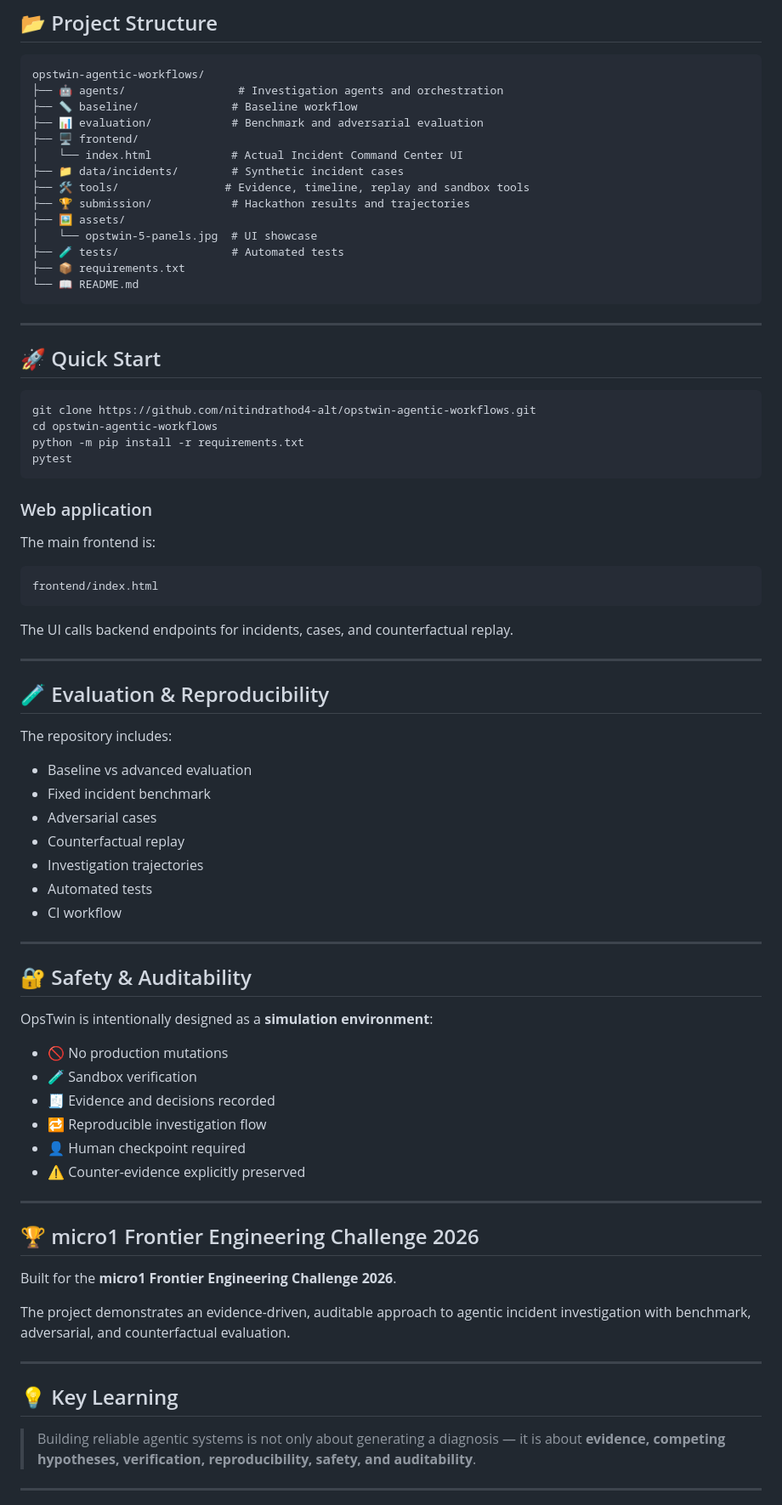
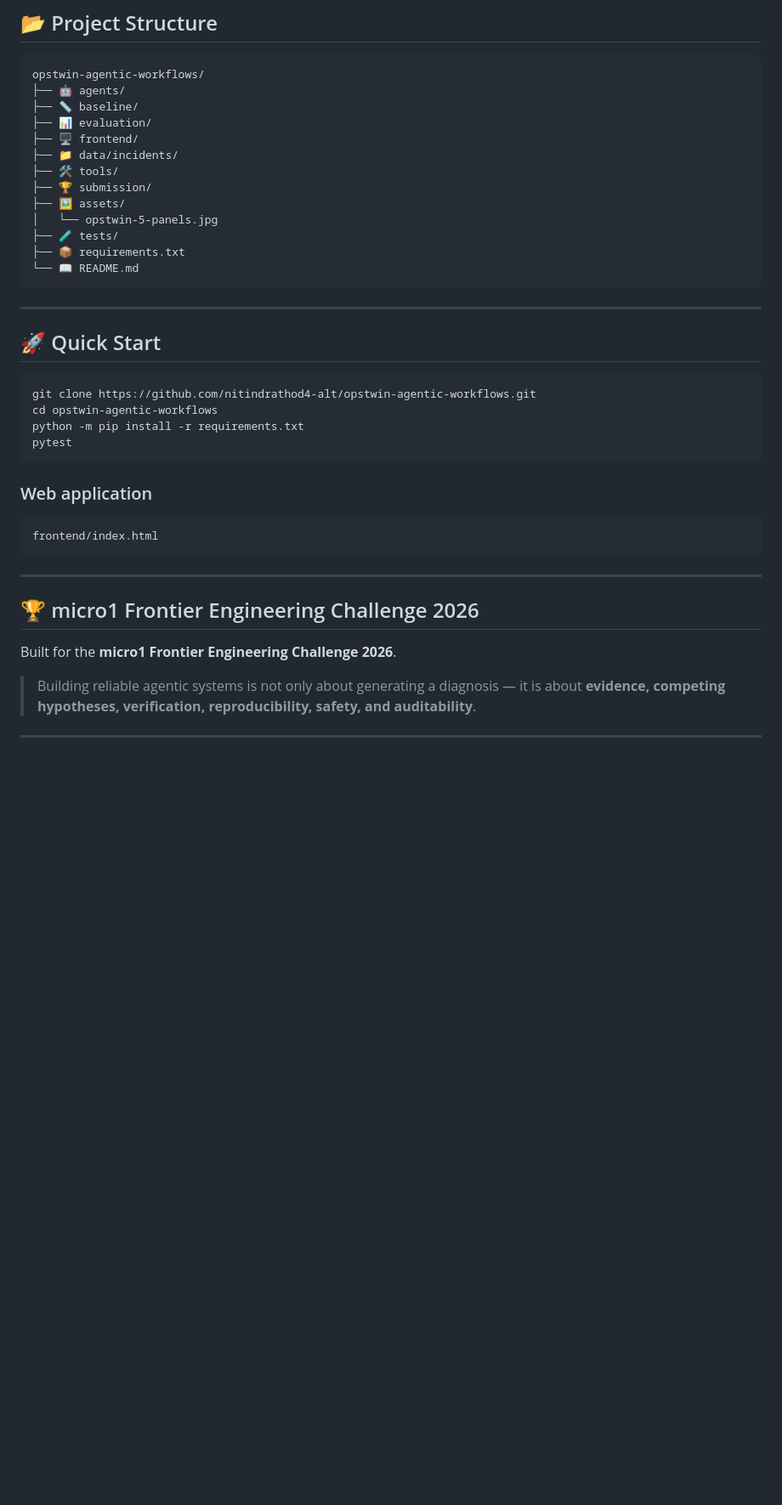
Before and after one commit to nitindrathod4-alt/opstwin-agentic-workflows, a Markdown page: README.md, the part around one of its changes. Shown at 85% size. Drawn GitHub-style; blank space fills up the shorter version.

````diff
--- a/README.md
+++ b/README.md
@@ -132,17 +183,16 @@ flowchart LR
 
 ```text
 opstwin-agentic-workflows/
-├── 🤖 agents/                 # Investigation agents and orchestration
-├── 📏 baseline/              # Baseline workflow
-├── 📊 evaluation/            # Benchmark and adversarial evaluation
+├── 🤖 agents/
+├── 📏 baseline/
+├── 📊 evaluation/
 ├── 🖥️ frontend/
-│   └── index.html            # Actual Incident Command Center UI
-├── 📁 data/incidents/        # Synthetic incident cases
-├── 🛠️ tools/                # Evidence, timeline, replay and sandbox tools
-├── 🏆 submission/            # Hackathon results and trajectories
+├── 📁 data/incidents/
+├── 🛠️ tools/
+├── 🏆 submission/
 ├── 🖼️ assets/
-│   └── opstwin-5-panels.jpg  # UI showcase
-├── 🧪 tests/                 # Automated tests
+│   └── opstwin-5-panels.jpg
+├── 🧪 tests/
 ├── 📦 requirements.txt
 └── 📖 README.md
 ```
@@ -160,52 +210,15 @@ pytest
 
 ### Web application
 
-The main frontend is:
-
 ```text
 frontend/index.html
 ```
-
-The UI calls backend endpoints for incidents, cases, and counterfactual replay.
-
----
-
-## 🧪 Evaluation & Reproducibility
-
-The repository includes:
-
-- Baseline vs advanced evaluation
-- Fixed incident benchmark
-- Adversarial cases
-- Counterfactual replay
-- Investigation trajectories
-- Automated tests
-- CI workflow
-
----
-
-## 🔐 Safety & Auditability
-
-OpsTwin is intentionally designed as a **simulation environment**:
-
-- 🚫 No production mutations
-- 🧪 Sandbox verification
-- 🧾 Evidence and decisions recorded
-- 🔁 Reproducible investigation flow
-- 👤 Human checkpoint required
-- ⚠️ Counter-evidence explicitly preserved
 
 ---
 
 ## 🏆 micro1 Frontier Engineering Challenge 2026
 
 Built for the **micro1 Frontier Engineering Challenge 2026**.
-
-The project demonstrates an evidence-driven, auditable approach to agentic incident investigation with benchmark, adversarial, and counterfactual evaluation.
-
----
-
-## 💡 Key Learning
 
 > Building reliable agentic systems is not only about generating a diagnosis — it is about **evidence, competing hypotheses, verification, reproducibility, safety, and auditability**.
 
````
Also changed, not shown: other parts of README.md (+93 -42 lines).
